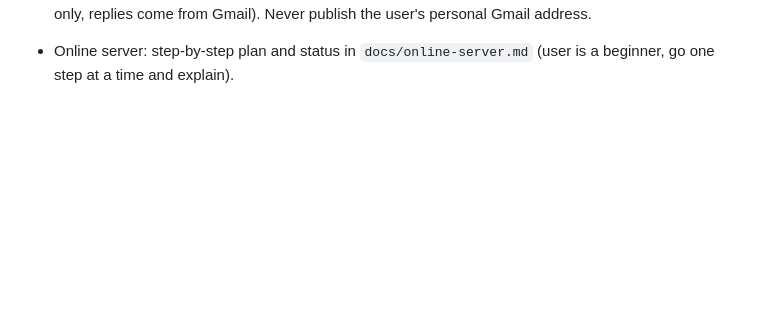
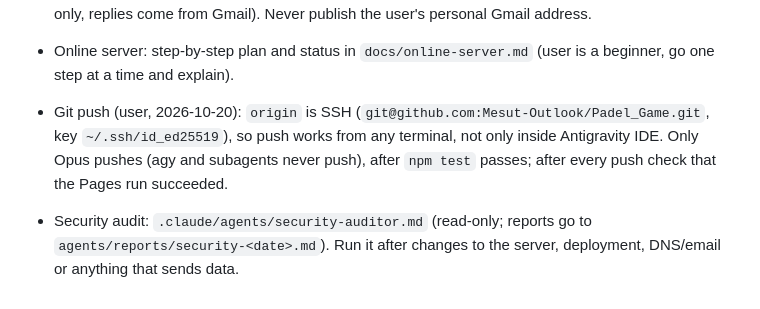
Before and after one commit to Mesut-Outlook/Padel_Game, a Markdown page: CLAUDE.md, the part around the change. Drawn GitHub-style; blank space fills up the shorter version.

Commit message:
chore(agents): push over SSH by Opus only; read-only security-auditor agent
Co-Authored-By: Claude Opus 5.5 <noreply@anthropic.com>

```diff
--- a/CLAUDE.md
+++ b/CLAUDE.md
@@ -14,3 +14,5 @@
 
 - Privacy & legal (user, 2026-10-20): collect **no personal data**. No cookies, no accounts, no third-party requests that leak visitor IPs (fonts are self-hosted in `public/fonts/`; never add Google Fonts/CDNs/embeds). GoatCounter is the only outside service and gets fixed event names only (`src/track.js`). Any new data flow (new service, new field sent to a server) → update `privacy.html` in the same commit. Not commercial yet: if ads, purchases or donations are ever added, tell the user that an Impressum (name + address, DE) and a privacy-page review are needed first. Contact: contact@padellegends.eu (Namecheap Email Forwarding → the user's Gmail; receive-only, replies come from Gmail). Never publish the user's personal Gmail address.
 - Online server: step-by-step plan and status in `docs/online-server.md` (user is a beginner, go one step at a time and explain).
+- Git push (user, 2026-10-20): `origin` is SSH (`git@github.com:Mesut-Outlook/Padel_Game.git`, key `~/.ssh/id_ed25519`), so push works from any terminal, not only inside Antigravity IDE. Only Opus pushes (agy and subagents never push), after `npm test` passes; after every push check that the Pages run succeeded.
+- Security audit: `.claude/agents/security-auditor.md` (read-only; reports go to `agents/reports/security-<date>.md`). Run it after changes to the server, deployment, DNS/email or anything that sends data.
```
Also changed, not shown: .claude/agents/security-auditor.md (added, +30 -0 lines).
